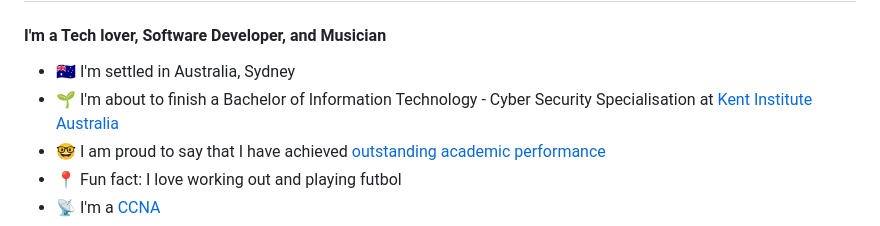
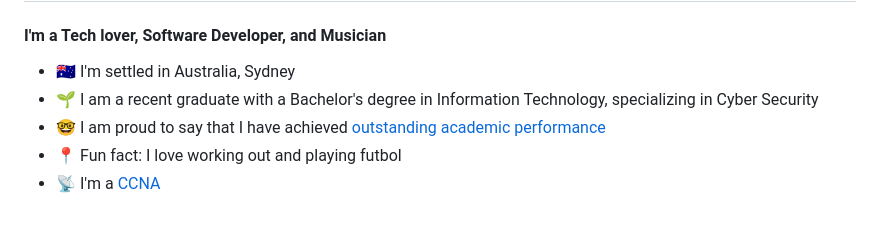
Before and after one commit to atilaspo/atilaspo, a Markdown page: README.md, the part around the change. Rendered like a GitHub page.

```diff
--- a/README.md
+++ b/README.md
@@ -3,7 +3,7 @@
 #### I'm a Tech lover, Software Developer, and Musician
 
 - 🇦🇺 I'm settled in Australia, Sydney
-- 🌱 I'm about to finish a Bachelor of Information Technology - Cyber Security Specialisation at [Kent Institute Australia]
+- 🌱 I am a recent graduate with a Bachelor's degree in Information Technology, specializing in Cyber Security
 - 🤓 I am proud to say that I have achieved [outstanding academic performance]
 - 📍 Fun fact: I love working out and playing futbol
 - 📡 I'm a [CCNA]
```
